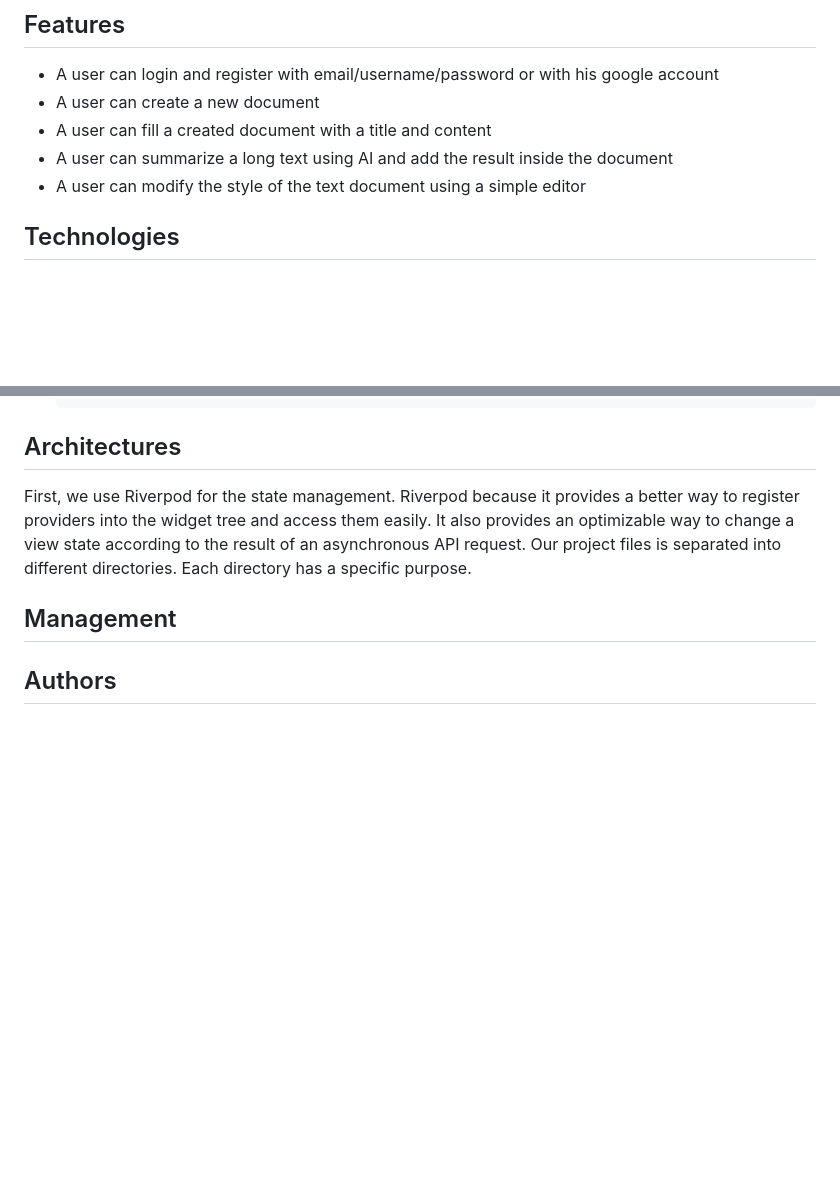
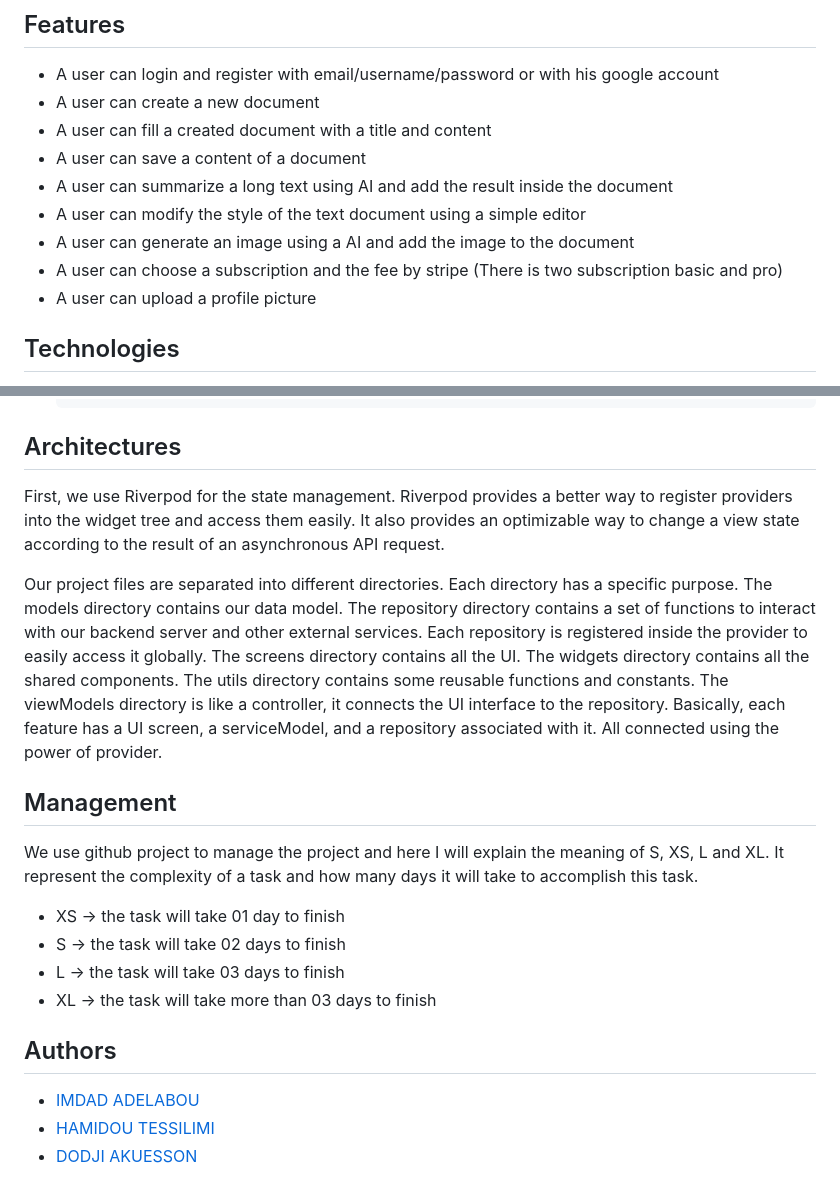
Before and after one commit to imdadAdelabou/docs.ai, a Markdown page: README.md, 2 parts joined by grey strips. GitHub-like rendering; blank space fills up the shorter version.

Commit message:
[FEAT] complete the readme

````diff
--- a/README.md
+++ b/README.md
@@ -6,9 +6,12 @@ A simple and collaborative editor that uses AI to enhance and make your research
 - A  user can login and register with email/username/password or with his google account
 - A user can create a new document
 - A user can fill a created document with a title and content
+- A user can save a content of a document
 - A user can summarize a long text using AI and add the result inside the document
 - A user can modify the style of the text document using a simple editor
-
+- A user can generate an image using a AI and add the image to the document
+- A user can choose a subscription and the fee by stripe (There is two subscription basic and pro)
+- A user can upload a profile picture
 
 ## Technologies
 <li>Flutter</li>
@@ -172,9 +175,28 @@ A simple and collaborative editor that uses AI to enhance and make your research
     ```
 
 ## Architectures
-First, we use Riverpod for the state management. Riverpod because it provides a better way to register providers into the widget tree and access them easily. It also provides an optimizable way to change a view state according to the result of an asynchronous API request.
-Our project files is separated into different directories. Each directory has a specific purpose.
+First, we use Riverpod for the state management. Riverpod provides a better way to register providers into the widget tree and access them easily. It also provides an optimizable way to change a view state according to the result of an asynchronous API request.
+
+Our project files are separated into different directories. Each directory has a specific purpose.
+The models directory contains our data model.
+The repository directory contains a set of functions to interact with our backend server and other external services. Each repository is registered inside the provider to easily access it globally.
+The screens directory contains all the UI.
+The widgets directory contains all the shared components.
+The utils directory contains some reusable functions and constants.
+The viewModels directory is like a controller, it connects the UI interface to the repository.
+Basically, each feature has a UI screen, a serviceModel, and a repository associated with it. All connected using the power of provider.
+
 
 ## Management
+We use github project to manage the project and here I will explain the meaning of S, XS, L and XL. It represent the complexity of a task and how many days it will take to accomplish this task.
+- XS -> the task will take 01 day to finish
+- S -> the task will take 02 days to finish
+- L -> the task will take 03 days to finish
+- XL -> the task will take more than 03 days to finish
+
 
 ## Authors
+
+-  [IMDAD ADELABOU](https://www.linkedin.com/in/imdad-adelabou-a4056919a/)
+-  [HAMIDOU TESSILIMI](https://www.linkedin.com/in/hamidou-tessilimi/)
+-  [DODJI AKUESSON](https://www.linkedin.com/in/dodji-akuesson/)
````
